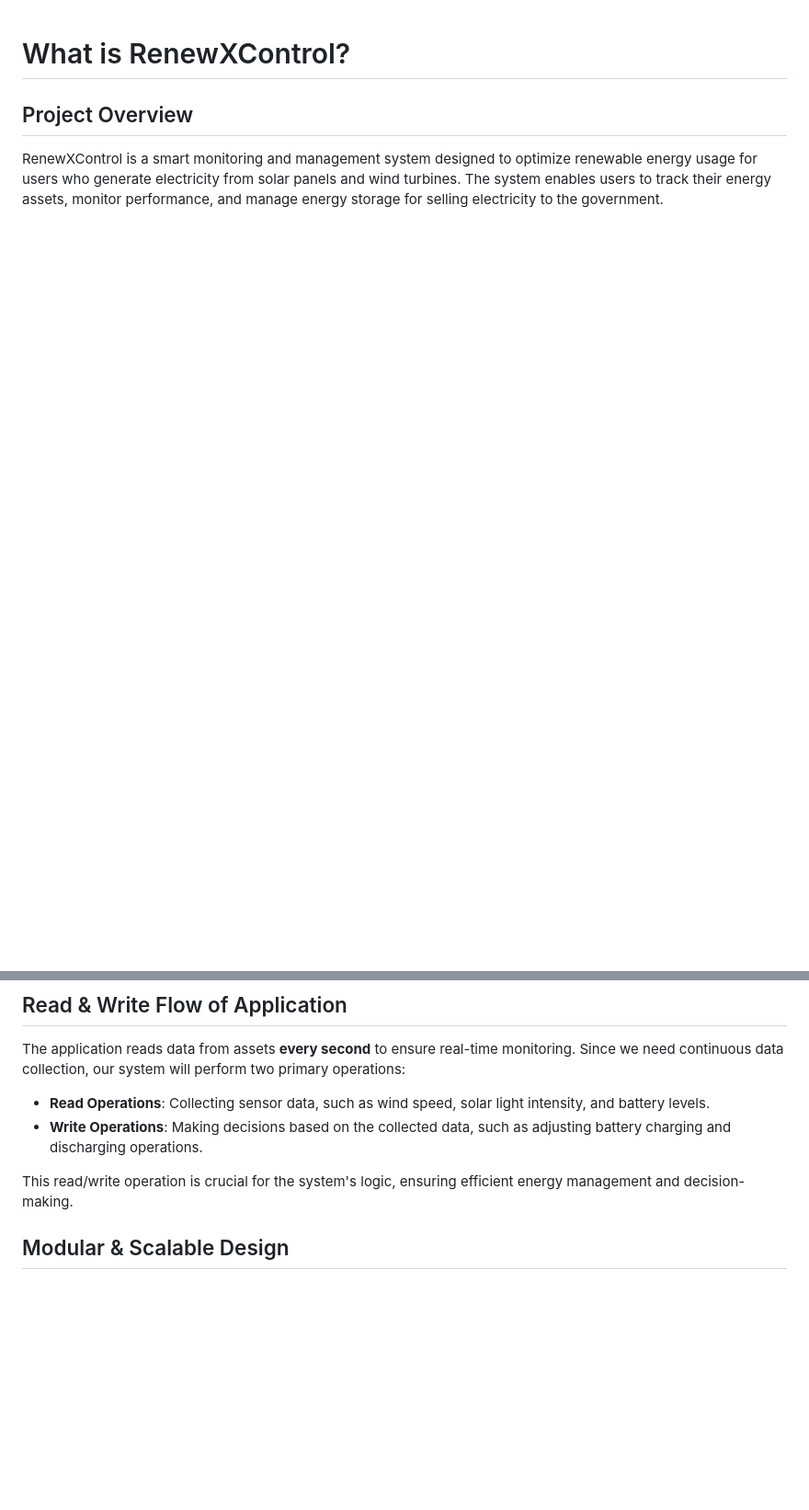
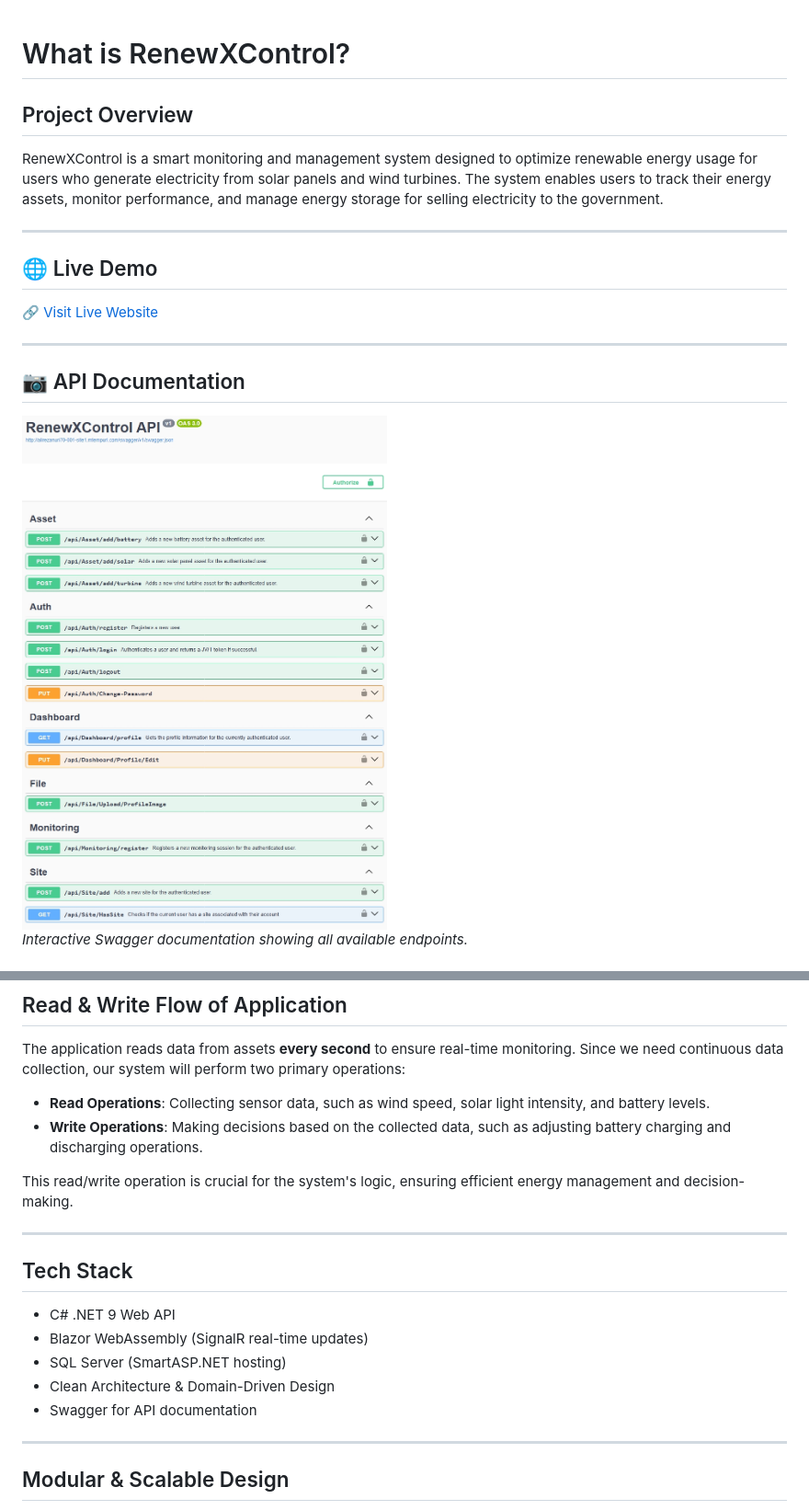
Before and after one commit to rezatajari/RenewXControl, a Markdown page: README.md, 2 parts joined by grey strips. Shown: that part at 92% size. Rendered like a GitHub page; blank space fills up the shorter version.

Commit message:
doc: readme update show demo and website link

```diff
--- a/README.md
+++ b/README.md
@@ -3,3 +3,17 @@
 ## Project Overview
 
 RenewXControl is a smart monitoring and management system designed to optimize renewable energy usage for users who generate electricity from solar panels and wind turbines. The system enables users to track their energy assets, monitor performance, and manage energy storage for selling electricity to the government.
+
+---
+
+## 🌐 Live Demo
+
+🔗 [Visit Live Website](http://alirezanuri70-001-site1.mtempurl.com/)
+
+---
+
+## 📷 API Documentation
+
+![Swagger API UI](https://github.com/rezatajari/RenewXControl/blob/master/doc/Images%26Gifs/SwaggerEndpoints.jpeg)
+_Interactive Swagger documentation showing all available endpoints._
+
@@ -83,6 +101,18 @@ The application reads data from assets **every second** to ensure real-time moni
 
 This read/write operation is crucial for the system's logic, ensuring efficient energy management and decision-making.
 
+---
+
+## Tech Stack
+
+- C# .NET 9 Web API
+- Blazor WebAssembly (SignalR real-time updates)
+- SQL Server (SmartASP.NET hosting)
+- Clean Architecture & Domain-Driven Design
+- Swagger for API documentation
+
+---
+
 ## Modular & Scalable Design
 
 RenewXControl is designed to be highly flexible and scalable. Each user has unique assets with different configurations, so the system supports **modular asset management**. Key features include:
```
Also changed, not shown: other parts of README.md (+17 -13 lines).
